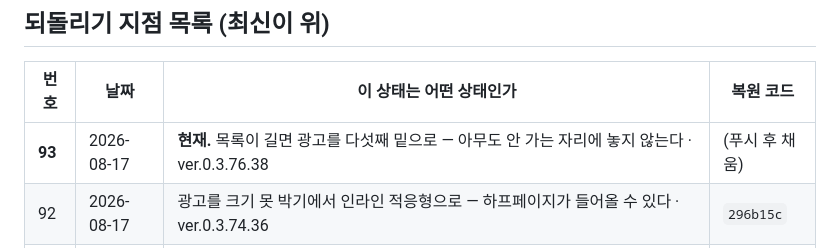
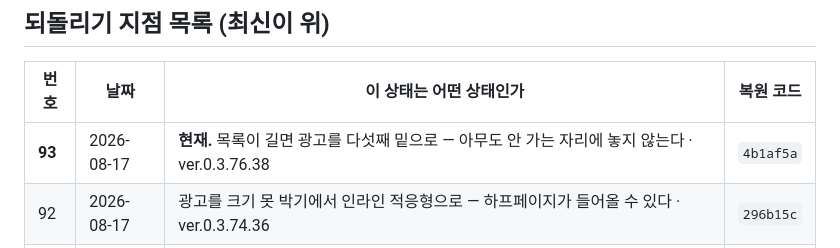
Before and after one commit to ziririt/simpletext-app, a Markdown page: 버전기록.md, the part around the change. Rendered like a GitHub page.

Commit message:
버전기록: 복원 코드 채움

```diff
--- a/버전기록.md
+++ b/버전기록.md
@@ -19,7 +19,7 @@
 
 | 번호 | 날짜 | 이 상태는 어떤 상태인가 | 복원 코드 |
 |---|---|---|---|
-| **93** | 2026-08-17 | **현재.** 목록이 길면 광고를 다섯째 밑으로 — 아무도 안 가는 자리에 놓지 않는다 · ver.0.3.76.38 | (푸시 후 채움) |
+| **93** | 2026-08-17 | **현재.** 목록이 길면 광고를 다섯째 밑으로 — 아무도 안 가는 자리에 놓지 않는다 · ver.0.3.76.38 | `4b1af5a` |
 | 92 | 2026-08-17 | 광고를 크기 못 박기에서 인라인 적응형으로 — 하프페이지가 들어올 수 있다 · ver.0.3.74.36 | `296b15c` |
 | 91 | 2026-08-17 | 본문과 광고 사이를 자르고 거리를 두 줄로 · 미리보기 화면 정리 · ver.0.3.73.35 | `371290b` |
 | 90 | 2026-08-17 | 목록 광고를 두 줄 떨어뜨리고, 안드로이드는 지우지 않고 덮어쓰게 · ver.0.3.72.34 | `41759ed` |
```
